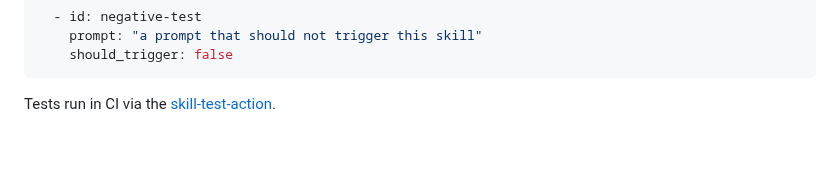
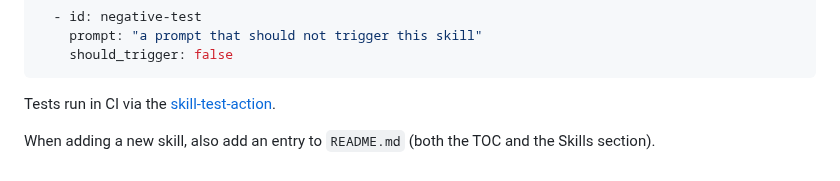
Before and after one commit to dwmkerr/claude-toolkit, a Markdown page: CLAUDE.md, the part around the change. Drawn GitHub-style; blank space fills up the shorter version.

````diff
--- a/CLAUDE.md
+++ b/CLAUDE.md
@@ -21,3 +21,5 @@ tests:
 ```
 
 Tests run in CI via the [skill-test-action](https://github.com/dwmkerr/skill-test-action).
+
+When adding a new skill, also add an entry to `README.md` (both the TOC and the Skills section).
````
Also changed, not shown: README.md (+11 -0 lines), docs/makefile-development/make-help.png (added), 2 other files.
